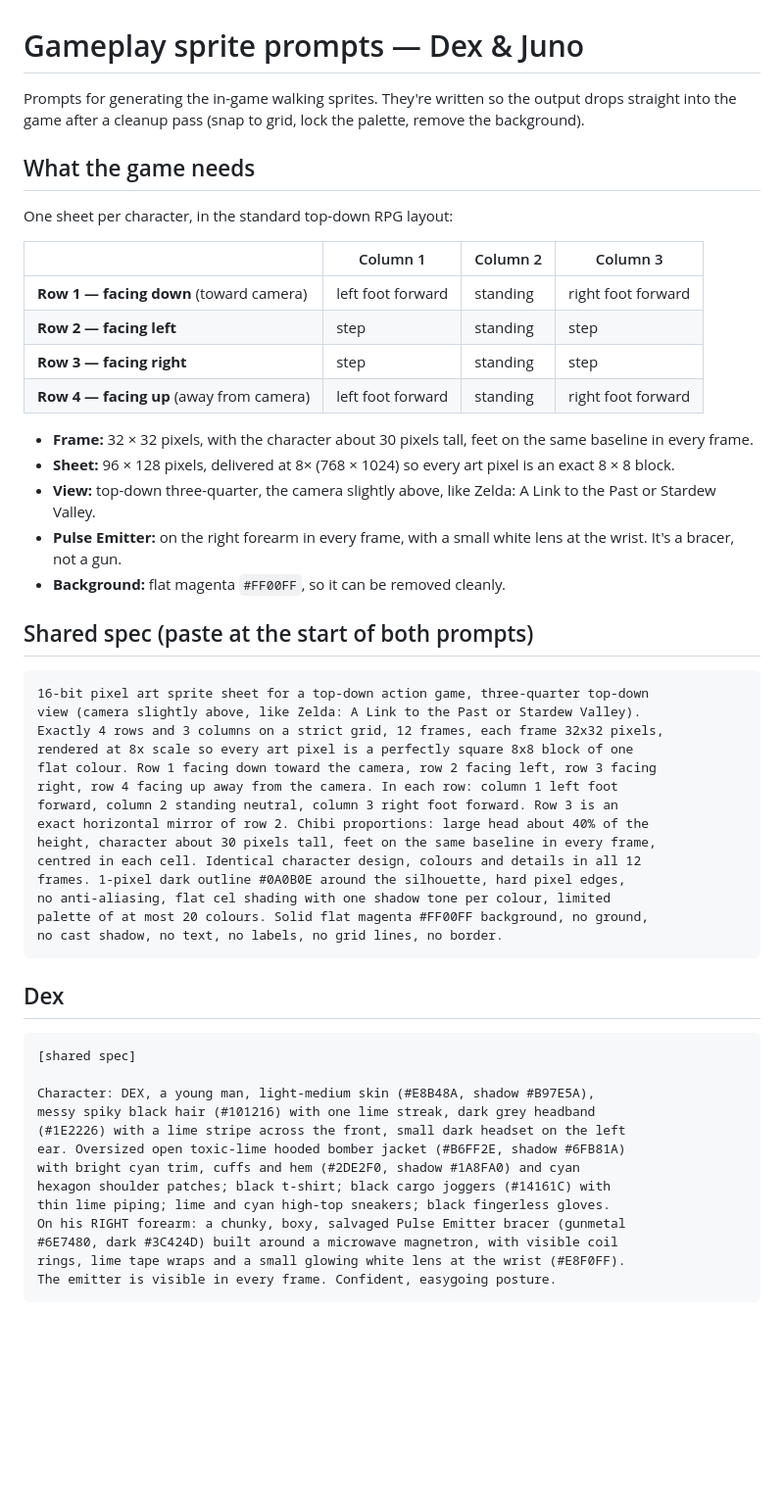
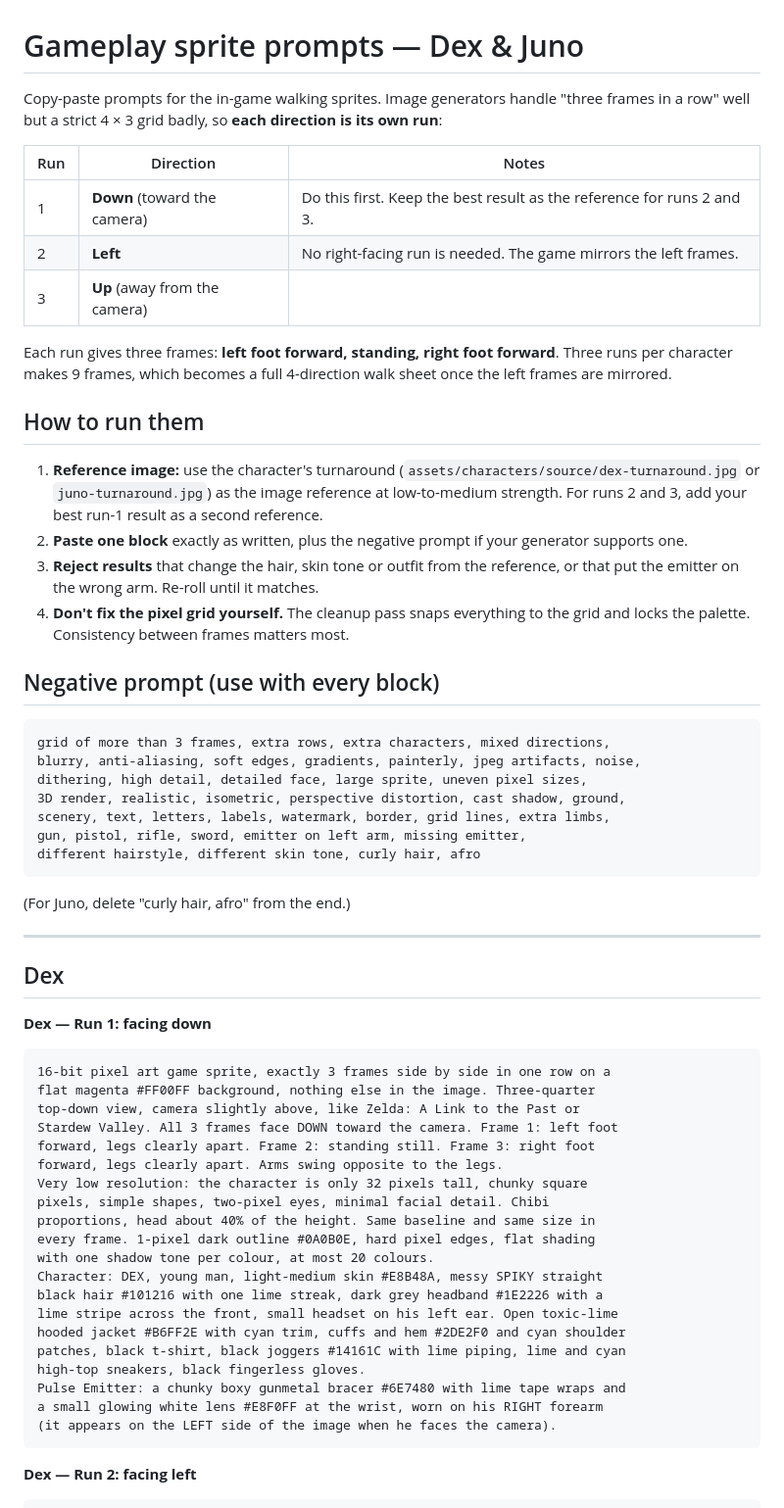
Before and after one commit to sanchism0/Chromatic-Decay, a Markdown page: docs/art/sprite-prompts.md, the part around one of its changes. Shown at 98% size. GitHub-like rendering; blank space fills up the shorter version.

````diff
--- a/docs/art/sprite-prompts.md
+++ b/docs/art/sprite-prompts.md
@@ -1,57 +1,65 @@
 # Gameplay sprite prompts — Dex & Juno
 
-Prompts for generating the in-game walking sprites. They're written so the output drops straight into the game after a cleanup pass (snap to grid, lock the palette, remove the background).
+Copy-paste prompts for the in-game walking sprites. Image generators handle "three frames in a row" well but a strict 4 × 3 grid badly, so **each direction is its own run**:
 
-## What the game needs
+| Run | Direction | Notes |
+|---|---|---|
+| 1 | **Down** (toward the camera) | Do this first. Keep the best result as the reference for runs 2 and 3. |
+| 2 | **Left** | No right-facing run is needed. The game mirrors the left frames. |
+| 3 | **Up** (away from the camera) | |
 
-One sheet per character, in the standard top-down RPG layout:
+Each run gives three frames: **left foot forward, standing, right foot forward**. Three runs per character makes 9 frames, which becomes a full 4-direction walk sheet once the left frames are mirrored.
 
-| | Column 1 | Column 2 | Column 3 |
-|---|---|---|---|
-| **Row 1 — facing down** (toward camera) | left foot forward | standing | right foot forward |
-| **Row 2 — facing left** | step | standing | step |
-| **Row 3 — facing right** | step | standing | step |
-| **Row 4 — facing up** (away from camera) | left foot forward | standing | right foot forward |
+## How to run them
 
-- **Frame:** 32 × 32 pixels, with the character about 30 pixels tall, feet on the same baseline in every frame.
-- **Sheet:** 96 × 128 pixels, delivered at 8× (768 × 1024) so every art pixel is an exact 8 × 8 block.
-- **View:** top-down three-quarter, the camera slightly above, like Zelda: A Link to the Past or Stardew Valley.
-- **Pulse Emitter:** on the right forearm in every frame, with a small white lens at the wrist. It's a bracer, not a gun.
-- **Background:** flat magenta `#FF00FF`, so it can be removed cleanly.
+1. **Reference image:** use the character's turnaround (`assets/characters/source/dex-turnaround.jpg` or `juno-turnaround.jpg`) as the image reference at low-to-medium strength. For runs 2 and 3, add your best run-1 result as a second reference.
+2. **Paste one block** exactly as written, plus the negative prompt if your generator supports one.
+3. **Reject results** that change the hair, skin tone or outfit from the reference, or that put the emitter on the wrong arm. Re-roll until it matches.
+4. **Don't fix the pixel grid yourself.** The cleanup pass snaps everything to the grid and locks the palette. Consistency between frames matters most.
 
-## Shared spec (paste at the start of both prompts)
+## Negative prompt (use with every block)
 
 ```
-16-bit pixel art sprite sheet for a top-down action game, three-quarter top-down
-view (camera slightly above, like Zelda: A Link to the Past or Stardew Valley).
-Exactly 4 rows and 3 columns on a strict grid, 12 frames, each frame 32x32 pixels,
-rendered at 8x scale so every art pixel is a perfectly square 8x8 block of one
-flat colour. Row 1 facing down toward the camera, row 2 facing left, row 3 facing
-right, row 4 facing up away from the camera. In each row: column 1 left foot
-forward, column 2 standing neutral, column 3 right foot forward. Row 3 is an
-exact horizontal mirror of row 2. Chibi proportions: large head about 40% of the
-height, character about 30 pixels tall, feet on the same baseline in every frame,
-centred in each cell. Identical character design, colours and details in all 12
-frames. 1-pixel dark outline #0A0B0E around the silhouette, hard pixel edges,
-no anti-aliasing, flat cel shading with one shadow tone per colour, limited
-palette of at most 20 colours. Solid flat magenta #FF00FF background, no ground,
-no cast shadow, no text, no labels, no grid lines, no border.
+grid of more than 3 frames, extra rows, extra characters, mixed directions,
+blurry, anti-aliasing, soft edges, gradients, painterly, jpeg artifacts, noise,
+dithering, high detail, detailed face, large sprite, uneven pixel sizes,
+3D render, realistic, isometric, perspective distortion, cast shadow, ground,
+scenery, text, letters, labels, watermark, border, grid lines, extra limbs,
+gun, pistol, rifle, sword, emitter on left arm, missing emitter,
+different hairstyle, different skin tone, curly hair, afro
 ```
+
+(For Juno, delete "curly hair, afro" from the end.)
+
+---
 
 ## Dex
 
+**Dex — Run 1: facing down**
+
 ```
-[shared spec]
+16-bit pixel art game sprite, exactly 3 frames side by side in one row on a
+flat magenta #FF00FF background, nothing else in the image. Three-quarter
+top-down view, camera slightly above, like Zelda: A Link to the Past or
+Stardew Valley. All 3 frames face DOWN toward the camera. Frame 1: left foot
+forward, legs clearly apart. Frame 2: standing still. Frame 3: right foot
+forward, legs clearly apart. Arms swing opposite to the legs.
+Very low resolution: the character is only 32 pixels tall, chunky square
+pixels, simple shapes, two-pixel eyes, minimal facial detail. Chibi
+proportions, head about 40% of the height. Same baseline and same size in
+every frame. 1-pixel dark outline #0A0B0E, hard pixel edges, flat shading
+with one shadow tone per colour, at most 20 colours.
+Character: DEX, young man, light-medium skin #E8B48A, messy SPIKY straight
+black hair #101216 with one lime streak, dark grey headband #1E2226 with a
+lime stripe across the front, small headset on his left ear. Open toxic-lime
+hooded jacket #B6FF2E with cyan trim, cuffs and hem #2DE2F0 and cyan shoulder
+patches, black t-shirt, black joggers #14161C with lime piping, lime and cyan
+high-top sneakers, black fingerless gloves.
+Pulse Emitter: a chunky boxy gunmetal bracer #6E7480 with lime tape wraps and
+a small glowing white lens #E8F0FF at the wrist, worn on his RIGHT forearm
+(it appears on the LEFT side of the image when he faces the camera).
+```
 
-Character: DEX, a young man, light-medium skin (#E8B48A, shadow #B97E5A),
-messy spiky black hair (#101216) with one lime streak, dark grey headband
-(#1E2226) with a lime stripe across the front, small dark headset on the left
-ear. Oversized open toxic-lime hooded bomber jacket (#B6FF2E, shadow #6FB81A)
-with bright cyan trim, cuffs and hem (#2DE2F0, shadow #1A8FA0) and cyan
-hexagon shoulder patches; black t-shirt; black cargo joggers (#14161C) with
-thin lime piping; lime and cyan high-top sneakers; black fingerless gloves.
-On his RIGHT forearm: a chunky, boxy, salvaged Pulse Emitter bracer (gunmetal
-#6E7480, dark #3C424D) built around a microwave magnetron, with visible coil
-rings, lime tape wraps and a small glowing white lens at the wrist (#E8F0FF).
-The emitter is visible in every frame. Confident, easygoing posture.
+**Dex — Run 2: facing left**
+
 ```
````
Also changed, not shown: other parts of docs/art/sprite-prompts.md (+131 -27 lines).
